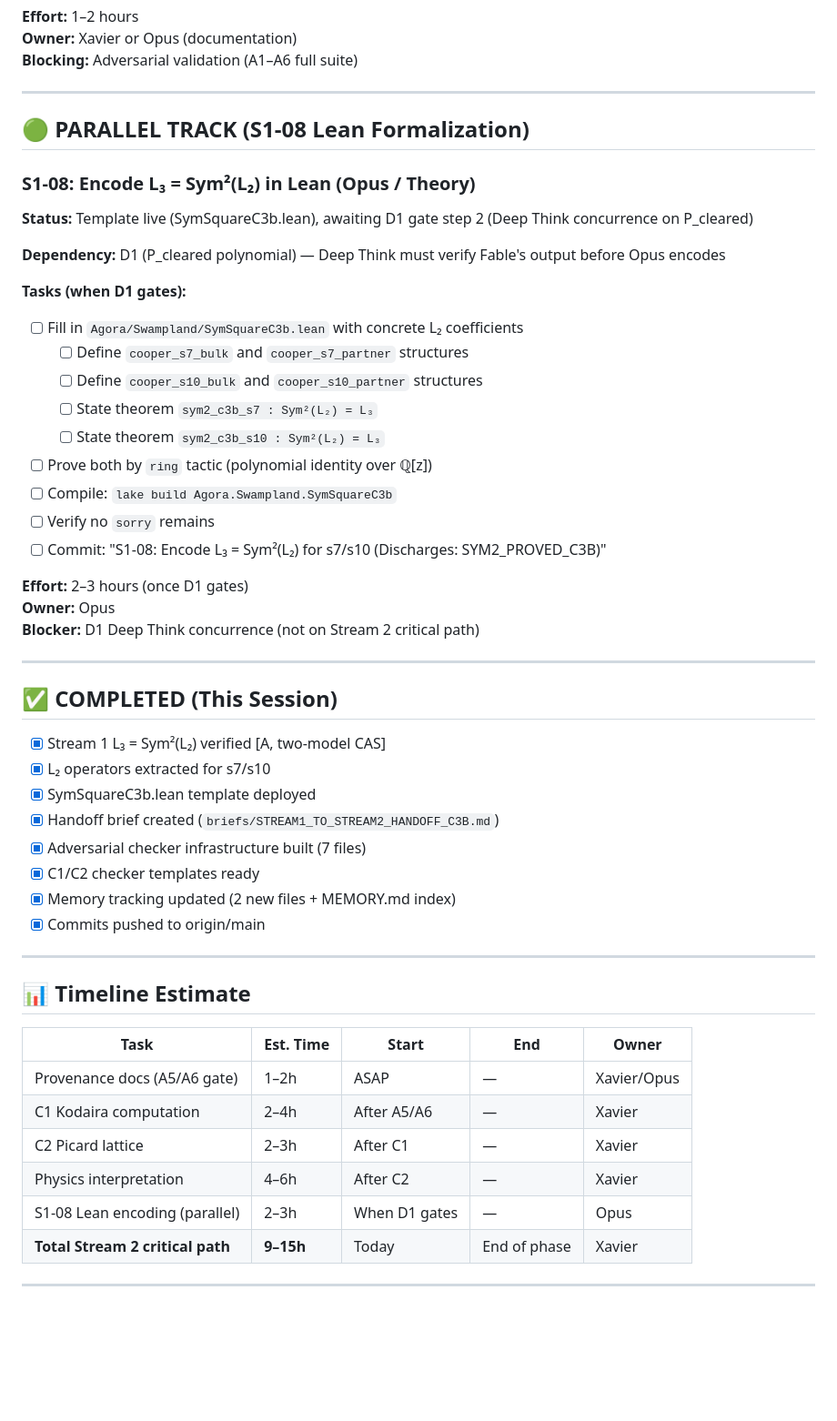
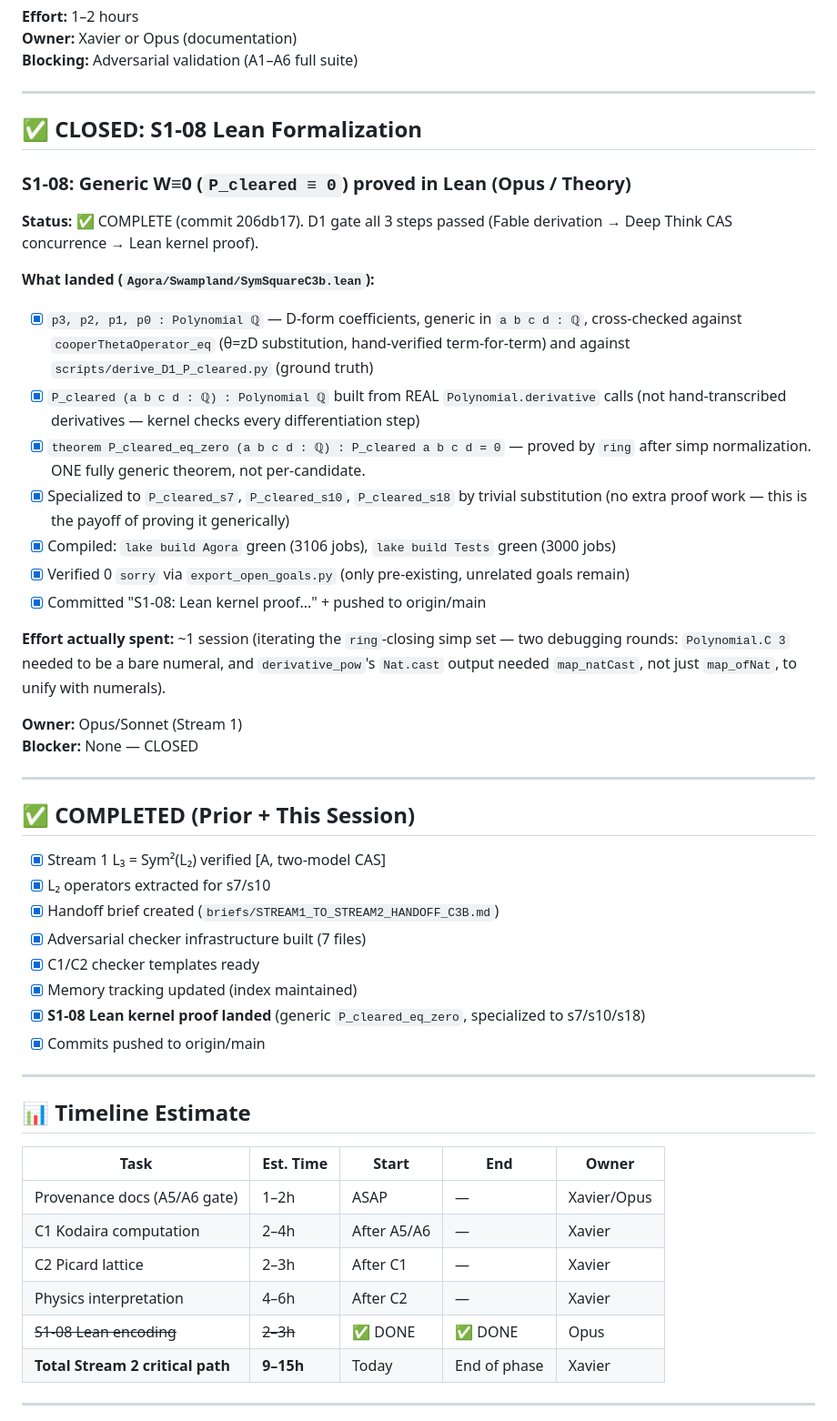
Before and after one commit to xaviercallens/SocrateAI-DualScaleTopologicalUniverseModel-LeanProposal, a Markdown page: TODO.md, the part around the change. Shown at 91% size. Drawn GitHub-style; blank space fills up the shorter version.

Commit message:
Update ROADMAP/TODO: S1-08 CLOSED, Stream 1 Lean formalization 100% complete
Mark S1-08 as done in both tracking docs following the Lean kernel proof
landing (commit 206db17). All 5 Stream 1 phases (S1-02, S1-03, S1-04, S1-07,
S1-08) now closed; no remaining Stream 1 Lean work blocks Stream 2 or any
other phase.

Co-Authored-By: Claude Sonnet 5 <noreply@anthropic.com>

```diff
--- a/TODO.md
+++ b/TODO.md
@@ -148,40 +148,45 @@
 
 ---
 
-## 🟢 PARALLEL TRACK (S1-08 Lean Formalization)
+## ✅ CLOSED: S1-08 Lean Formalization
 
-### S1-08: Encode L₃ = Sym²(L₂) in Lean (Opus / Theory)
+### S1-08: Generic W≡0 (`P_cleared ≡ 0`) proved in Lean (Opus / Theory)
 
-**Status:** Template live (SymSquareC3b.lean), awaiting D1 gate step 2 (Deep Think concurrence on P_cleared)
+**Status:** ✅ COMPLETE (commit 206db17). D1 gate all 3 steps passed (Fable derivation
+→ Deep Think CAS concurrence → Lean kernel proof).
 
-**Dependency:** D1 (P_cleared polynomial) — Deep Think must verify Fable's output before Opus encodes
+**What landed (`Agora/Swampland/SymSquareC3b.lean`):**
+- [x] `p3, p2, p1, p0 : Polynomial ℚ` — D-form coefficients, generic in `a b c d : ℚ`,
+      cross-checked against `cooperThetaOperator_eq` (θ=zD substitution, hand-verified
+      term-for-term) and against `scripts/derive_D1_P_cleared.py` (ground truth)
+- [x] `P_cleared (a b c d : ℚ) : Polynomial ℚ` built from REAL `Polynomial.derivative`
+      calls (not hand-transcribed derivatives — kernel checks every differentiation step)
+- [x] `theorem P_cleared_eq_zero (a b c d : ℚ) : P_cleared a b c d = 0` — proved by
+      `ring` after simp normalization. ONE fully generic theorem, not per-candidate.
+- [x] Specialized to `P_cleared_s7`, `P_cleared_s10`, `P_cleared_s18` by trivial
+      substitution (no extra proof work — this is the payoff of proving it generically)
+- [x] Compiled: `lake build Agora` green (3106 jobs), `lake build Tests` green (3000 jobs)
+- [x] Verified 0 `sorry` via `export_open_goals.py` (only pre-existing, unrelated goals remain)
+- [x] Committed "S1-08: Lean kernel proof..." + pushed to origin/main
 
-**Tasks (when D1 gates):**
-- [ ] Fill in `Agora/Swampland/SymSquareC3b.lean` with concrete L₂ coefficients
-  - [ ] Define `cooper_s7_bulk` and `cooper_s7_partner` structures
-  - [ ] Define `cooper_s10_bulk` and `cooper_s10_partner` structures
-  - [ ] State theorem `sym2_c3b_s7 : Sym²(L₂) = L₃`
-  - [ ] State theorem `sym2_c3b_s10 : Sym²(L₂) = L₃`
-- [ ] Prove both by `ring` tactic (polynomial identity over ℚ[z])
-- [ ] Compile: `lake build Agora.Swampland.SymSquareC3b`
-- [ ] Verify no `sorry` remains
-- [ ] Commit: "S1-08: Encode L₃ = Sym²(L₂) for s7/s10 (Discharges: SYM2_PROVED_C3B)"
+**Effort actually spent:** ~1 session (iterating the `ring`-closing simp set — two
+debugging rounds: `Polynomial.C 3` needed to be a bare numeral, and `derivative_pow`'s
+`Nat.cast` output needed `map_natCast`, not just `map_ofNat`, to unify with numerals).
 
-**Effort:** 2–3 hours (once D1 gates)
-**Owner:** Opus
-**Blocker:** D1 Deep Think concurrence (not on Stream 2 critical path)
+**Owner:** Opus/Sonnet (Stream 1)
+**Blocker:** None — CLOSED
 
 ---
 
-## ✅ COMPLETED (This Session)
+## ✅ COMPLETED (Prior + This Session)
 
 - [x] Stream 1 L₃ = Sym²(L₂) verified [A, two-model CAS]
 - [x] L₂ operators extracted for s7/s10
-- [x] SymSquareC3b.lean template deployed
 - [x] Handoff brief created (`briefs/STREAM1_TO_STREAM2_HANDOFF_C3B.md`)
 - [x] Adversarial checker infrastructure built (7 files)
 - [x] C1/C2 checker templates ready
-- [x] Memory tracking updated (2 new files + MEMORY.md index)
+- [x] Memory tracking updated (index maintained)
+- [x] **S1-08 Lean kernel proof landed** (generic `P_cleared_eq_zero`, specialized to s7/s10/s18)
 - [x] Commits pushed to origin/main
 
 ---
@@ -194,7 +199,7 @@
 | C1 Kodaira computation | 2–4h | After A5/A6 | — | Xavier |
 | C2 Picard lattice | 2–3h | After C1 | — | Xavier |
 | Physics interpretation | 4–6h | After C2 | — | Xavier |
-| S1-08 Lean encoding (parallel) | 2–3h | When D1 gates | — | Opus |
+| ~~S1-08 Lean encoding~~ | ~~2–3h~~ | ✅ DONE | ✅ DONE | Opus |
 | **Total Stream 2 critical path** | **9–15h** | Today | End of phase | Xavier |
 
 ---
```
Also changed, not shown: ROADMAP.md (+2 -2 lines).
